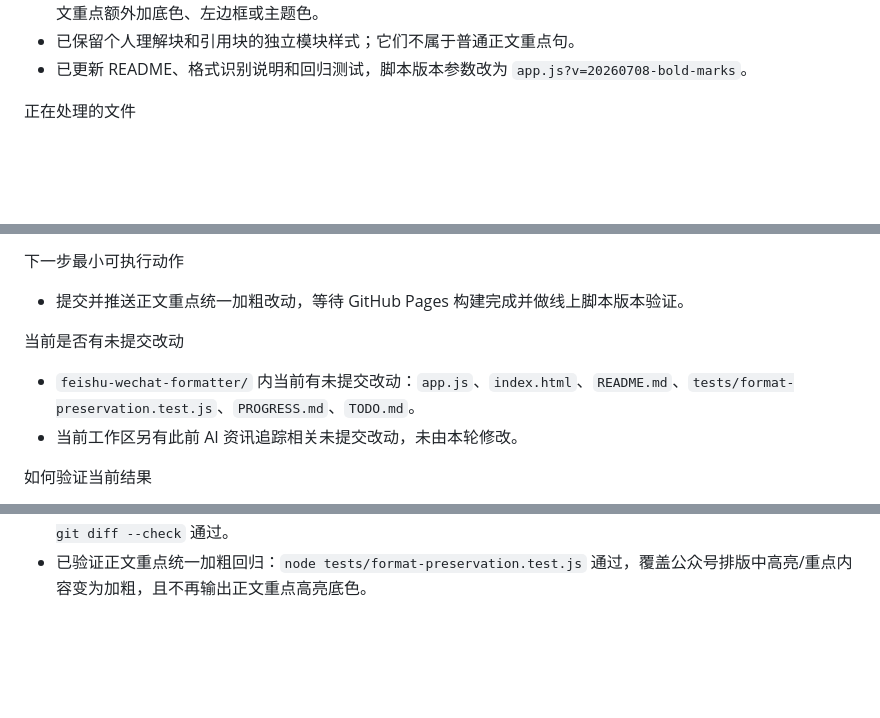
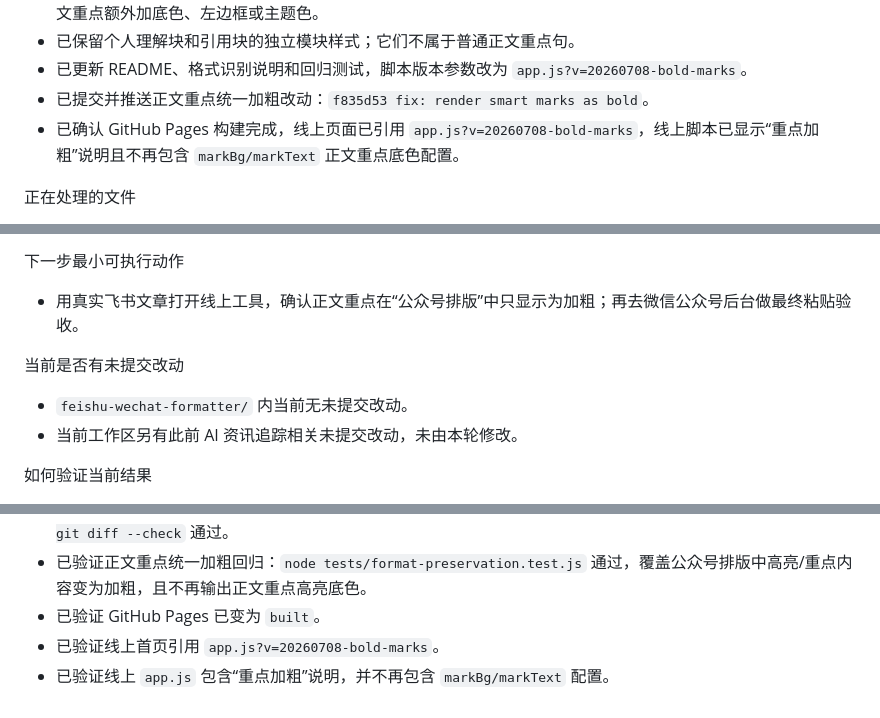
Before and after one commit to tomorrow140/feishu-wechat-formatter, a Markdown page: PROGRESS.md, 3 parts joined by grey strips. Rendered like a GitHub page; blank space fills up the shorter version.

Commit message:
docs: record bold mark rollout

```diff
--- a/PROGRESS.md
+++ b/PROGRESS.md
@@ -95,6 +95,8 @@
 - 已按用户要求将“公众号排版”中的正文重点统一改为加粗：飞书加粗、标色、背景高亮都会输出为加粗，不再给正文重点额外加底色、左边框或主题色。
 - 已保留个人理解块和引用块的独立模块样式；它们不属于普通正文重点句。
 - 已更新 README、格式识别说明和回归测试，脚本版本参数改为 `app.js?v=20260708-bold-marks`。
+- 已提交并推送正文重点统一加粗改动：`f835d53 fix: render smart marks as bold`。
+- 已确认 GitHub Pages 构建完成，线上页面已引用 `app.js?v=20260708-bold-marks`，线上脚本已显示“重点加粗”说明且不再包含 `markBg/markText` 正文重点底色配置。
 
 正在处理的文件
 - feishu-wechat-formatter/PROGRESS.md
@@ -131,10 +133,10 @@
 - 浏览器自动化环境中“读取剪贴板”按钮可能被权限拦截；用户手动在输入区 `Cmd+V` 是更稳的主路径。
 
 下一步最小可执行动作
-- 提交并推送正文重点统一加粗改动，等待 GitHub Pages 构建完成并做线上脚本版本验证。
+- 用真实飞书文章打开线上工具，确认正文重点在“公众号排版”中只显示为加粗；再去微信公众号后台做最终粘贴验收。
 
 当前是否有未提交改动
-- `feishu-wechat-formatter/` 内当前有未提交改动：`app.js`、`index.html`、`README.md`、`tests/format-preservation.test.js`、`PROGRESS.md`、`TODO.md`。
+- `feishu-wechat-formatter/` 内当前无未提交改动。
 - 当前工作区另有此前 AI 资讯追踪相关未提交改动，未由本轮修改。
 
 如何验证当前结果
@@ -228,3 +230,6 @@
 - 已验证线上 `app.js` 包含 `const firstTitle = !numbered` 和 `const largeTitle = !numbered` 逻辑。
 - 已验证正文重点统一加粗改动：`node --check app.js && node --check tests/format-preservation.test.js && git diff --check` 通过。
 - 已验证正文重点统一加粗回归：`node tests/format-preservation.test.js` 通过，覆盖公众号排版中高亮/重点内容变为加粗，且不再输出正文重点高亮底色。
+- 已验证 GitHub Pages 已变为 `built`。
+- 已验证线上首页引用 `app.js?v=20260708-bold-marks`。
+- 已验证线上 `app.js` 包含“重点加粗”说明，并不再包含 `markBg/markText` 配置。
```
Also changed, not shown: TODO.md (+2 -1 lines).
